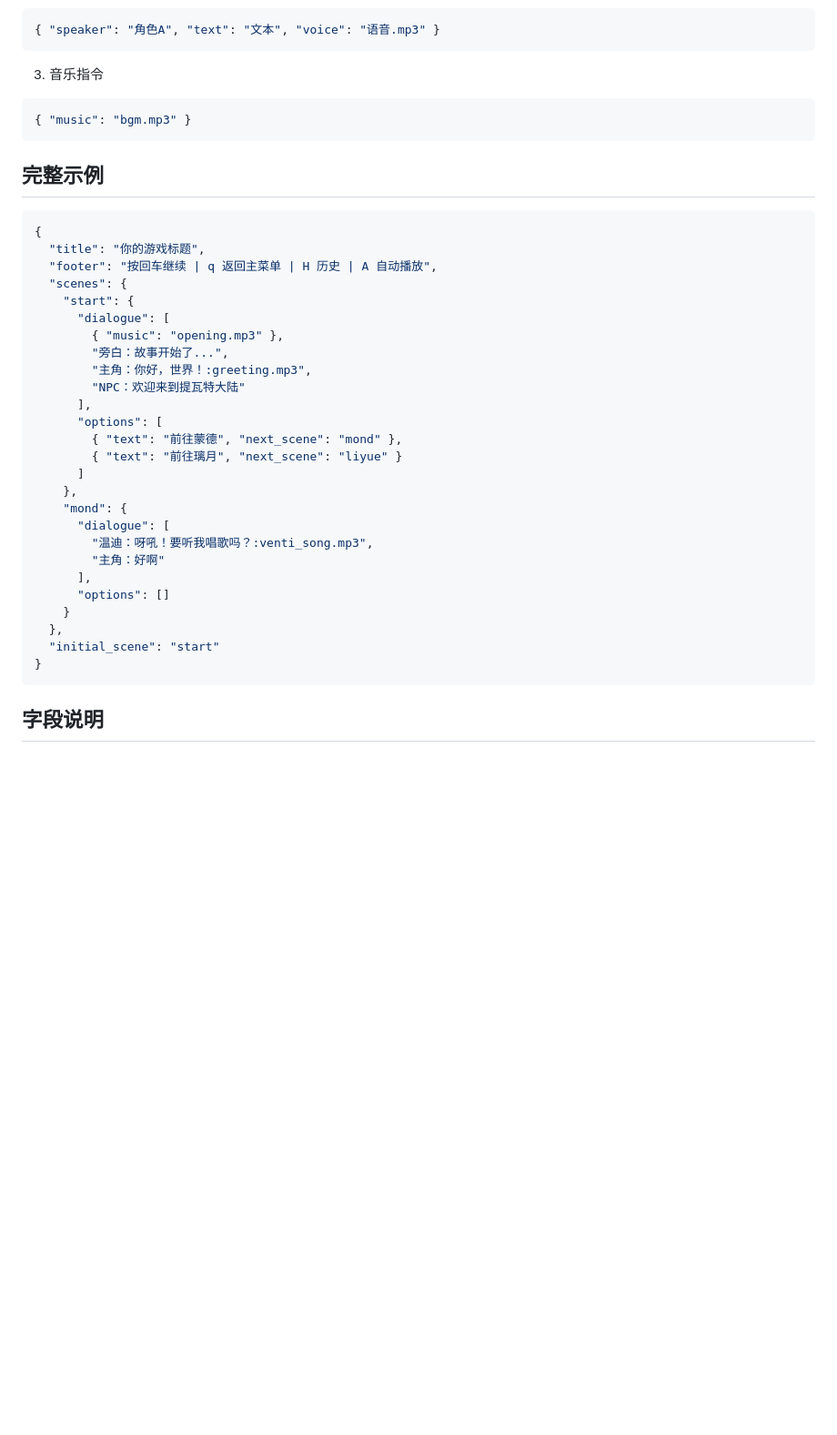
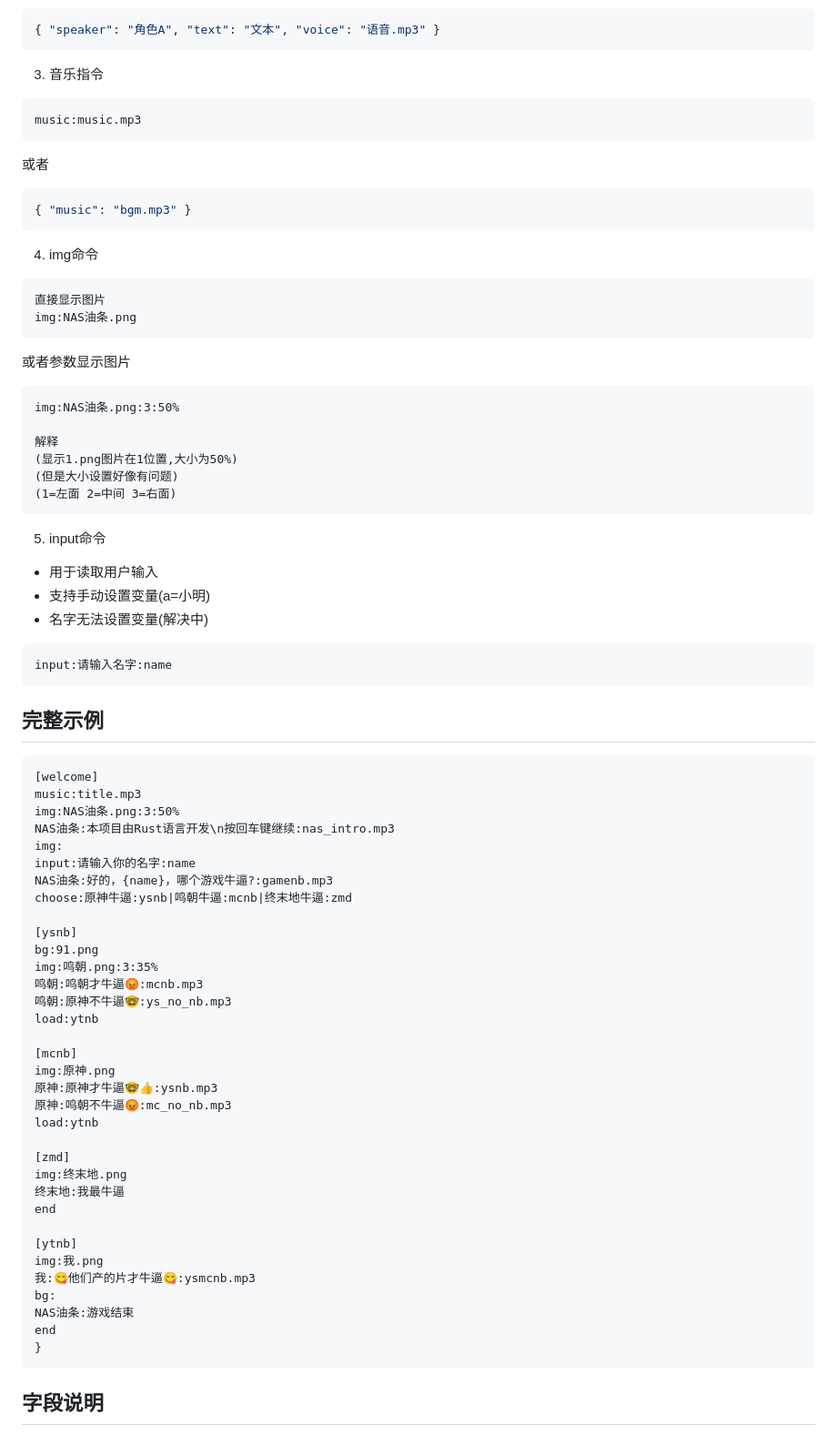
Before and after one commit to nasyt233/ngal, a Markdown page: README.md, the part around the change. Shown at 91% size. Rendered like a GitHub page; blank space fills up the shorter version.

Commit message:
更新redme

````diff
--- a/README.md
+++ b/README.md
@@ -120,39 +120,73 @@ ngal
 ```
 
 3. 音乐指令
-
+```txt
+music:music.mp3
+```
+或者
 ```json
 { "music": "bgm.mp3" }
 ```
 
+4. img命令
+```txt
+直接显示图片
+img:NAS油条.png
+```
+或者参数显示图片
+```txt
+img:NAS油条.png:3:50%
+
+解释
+(显示1.png图片在1位置,大小为50%)
+(但是大小设置好像有问题)
+(1=左面 2=中间 3=右面)
+```
+
+5. input命令
+- 用于读取用户输入
+- 支持手动设置变量(a=小明)
+- 名字无法设置变量(解决中)
+```txt
+input:请输入名字:name
+```
+
 ## 完整示例
 
-```json
-{
-  "title": "你的游戏标题",
-  "footer": "按回车继续 | q 返回主菜单 | H 历史 | A 自动播放",
-  "scenes": {
-    "start": {
-      "dialogue": [
-        { "music": "opening.mp3" },
-        "旁白：故事开始了...",
-        "主角：你好，世界！:greeting.mp3",
-        "NPC：欢迎来到提瓦特大陆"
-      ],
-      "options": [
-        { "text": "前往蒙德", "next_scene": "mond" },
-        { "text": "前往璃月", "next_scene": "liyue" }
-      ]
-    },
-    "mond": {
-      "dialogue": [
-        "温迪：呀吼！要听我唱歌吗？:venti_song.mp3",
-        "主角：好啊"
-      ],
-      "options": []
-    }
-  },
-  "initial_scene": "start"
+```txt
+[welcome]
+music:title.mp3
+img:NAS油条.png:3:50%
+NAS油条:本项目由Rust语言开发\n按回车键继续:nas_intro.mp3
+img:
+input:请输入你的名字:name
+NAS油条:好的，{name}，哪个游戏牛逼?:gamenb.mp3
+choose:原神牛逼:ysnb|鸣朝牛逼:mcnb|终末地牛逼:zmd
+
+[ysnb]
+bg:91.png
+img:鸣朝.png:3:35%
+鸣朝:鸣朝才牛逼😡:mcnb.mp3
+鸣朝:原神不牛逼🤓:ys_no_nb.mp3
+load:ytnb
+
+[mcnb]
+img:原神.png
+原神:原神才牛逼🤓👍:ysnb.mp3
+原神:鸣朝不牛逼😡:mc_no_nb.mp3
+load:ytnb
+
+[zmd]
+img:终末地.png
+终末地:我最牛逼
+end
+
+[ytnb]
+img:我.png
+我:😋他们产的片才牛逼😋:ysmcnb.mp3
+bg:
+NAS油条:游戏结束
+end
 }
 ```
 
````
